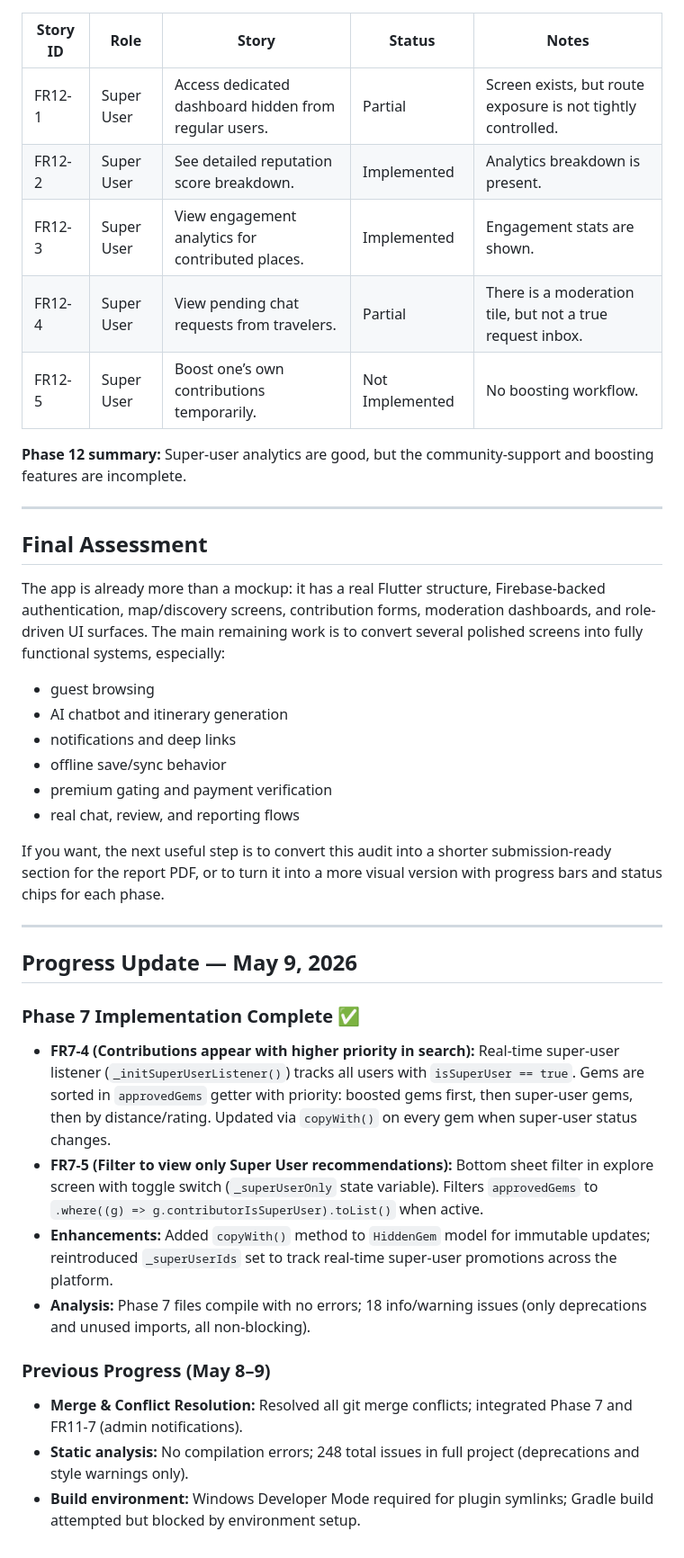
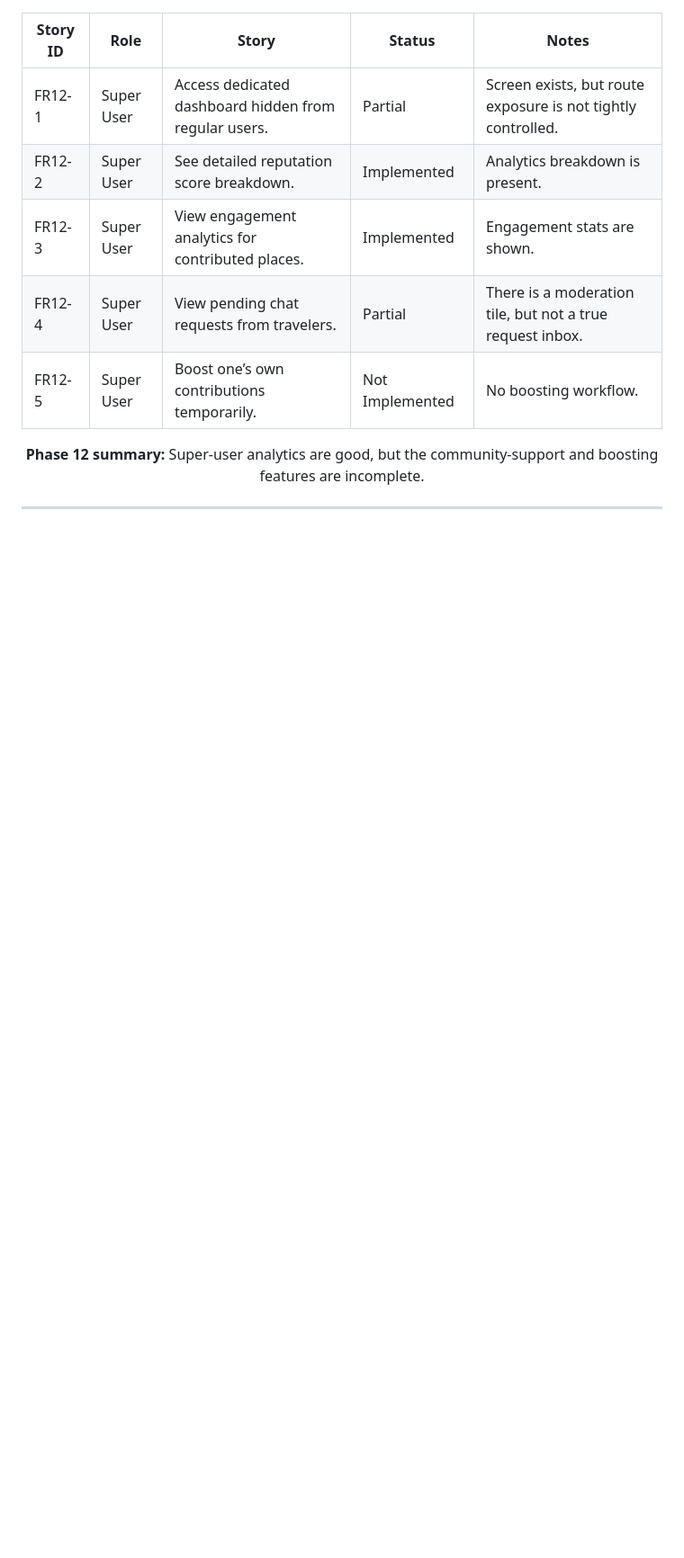
Before and after one commit to kevorkian-mano/likealocal-mobile-app, a Markdown page: LIKELOCAL_MILESTONE1_USER_STORIES_ANALYSIS.md, the part around one of its changes. Shown at 90% size. GitHub-like rendering; blank space fills up the shorter version.

Commit message:
issue fix

```diff
--- a/LIKELOCAL_MILESTONE1_USER_STORIES_ANALYSIS.md
+++ b/LIKELOCAL_MILESTONE1_USER_STORIES_ANALYSIS.md
@@ -290,31 +230,3 @@ The codebase already contains a solid visual product foundation: polished landin
 **Phase 12 summary:** Super-user analytics are good, but the community-support and boosting features are incomplete.
 
 ---
-
-## Final Assessment
-
-The app is already more than a mockup: it has a real Flutter structure, Firebase-backed authentication, map/discovery screens, contribution forms, moderation dashboards, and role-driven UI surfaces. The main remaining work is to convert several polished screens into fully functional systems, especially:
-
-- guest browsing
-- AI chatbot and itinerary generation
-- notifications and deep links
-- offline save/sync behavior
-- premium gating and payment verification
-- real chat, review, and reporting flows
-
-If you want, the next useful step is to convert this audit into a shorter submission-ready section for the report PDF, or to turn it into a more visual version with progress bars and status chips for each phase.
-
----
-
-## Progress Update — May 9, 2026
-
-### Phase 7 Implementation Complete ✅
-- **FR7-4 (Contributions appear with higher priority in search):** Real-time super-user listener (`_initSuperUserListener()`) tracks all users with `isSuperUser == true`. Gems are sorted in `approvedGems` getter with priority: boosted gems first, then super-user gems, then by distance/rating. Updated via `copyWith()` on every gem when super-user status changes.
-- **FR7-5 (Filter to view only Super User recommendations):** Bottom sheet filter in explore screen with toggle switch (`_superUserOnly` state variable). Filters `approvedGems` to `.where((g) => g.contributorIsSuperUser).toList()` when active.
-- **Enhancements:** Added `copyWith()` method to `HiddenGem` model for immutable updates; reintroduced `_superUserIds` set to track real-time super-user promotions across the platform.
-- **Analysis:** Phase 7 files compile with no errors; 18 info/warning issues (only deprecations and unused imports, all non-blocking).
-
-### Previous Progress (May 8–9)
-- **Merge & Conflict Resolution:** Resolved all git merge conflicts; integrated Phase 7 and FR11-7 (admin notifications).
-- **Static analysis:** No compilation errors; 248 total issues in full project (deprecations and style warnings only).
-- **Build environment:** Windows Developer Mode required for plugin symlinks; Gradle build attempted but blocked by environment setup.
```
Also changed, not shown: other parts of LIKELOCAL_MILESTONE1_USER_STORIES_ANALYSIS.md (+0 -60 lines).
